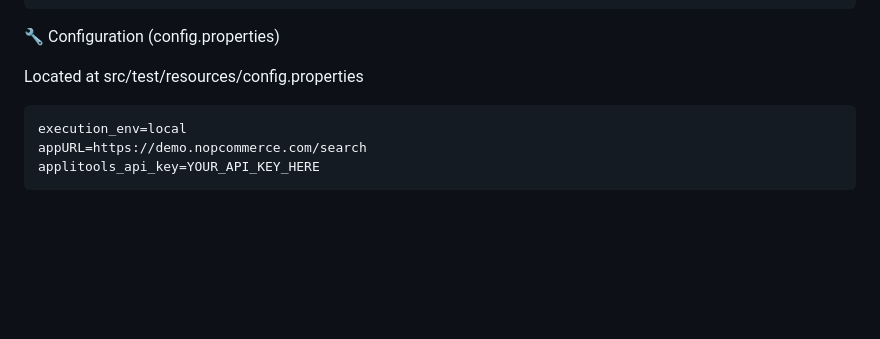
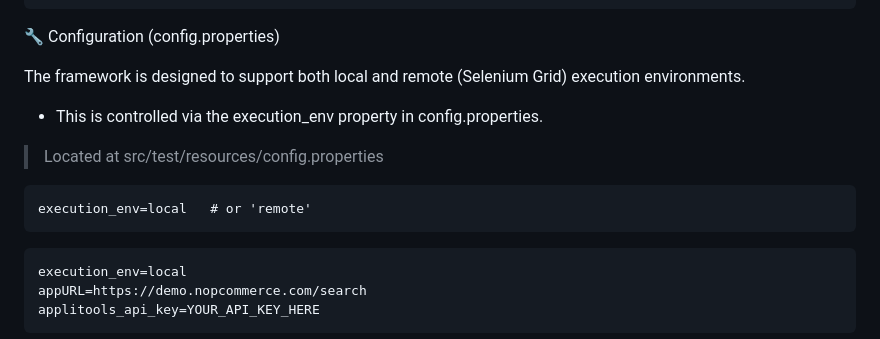
Before and after one commit to LennyFerns/AdlibSearchQA, a Markdown page: README.md, the part around the change. Rendered like a GitHub page; blank space fills up the shorter version.

```diff
--- a/README.md
+++ b/README.md
@@ -85,7 +85,13 @@ Ensure the following are installed on your machine:
 
 🔧 Configuration (config.properties)
 
-Located at src/test/resources/config.properties
+The framework is designed to support both local and remote (Selenium Grid) execution environments.
+
+- This is controlled via the execution_env property in config.properties.
+
+> Located at src/test/resources/config.properties
+
+<pre>execution_env=local   # or 'remote'</pre>
 <pre>
 execution_env=local
 appURL=https://demo.nopcommerce.com/search
```
